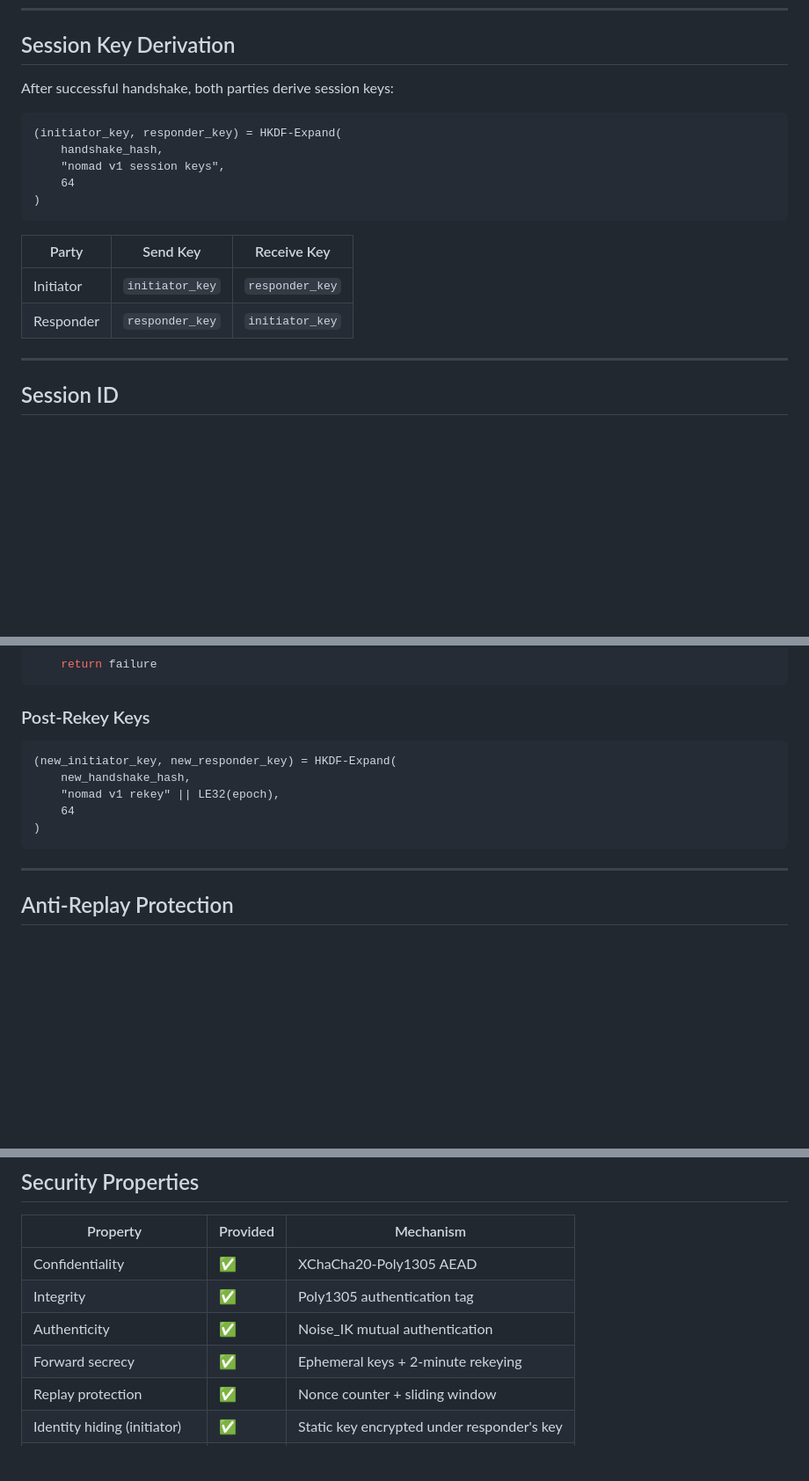
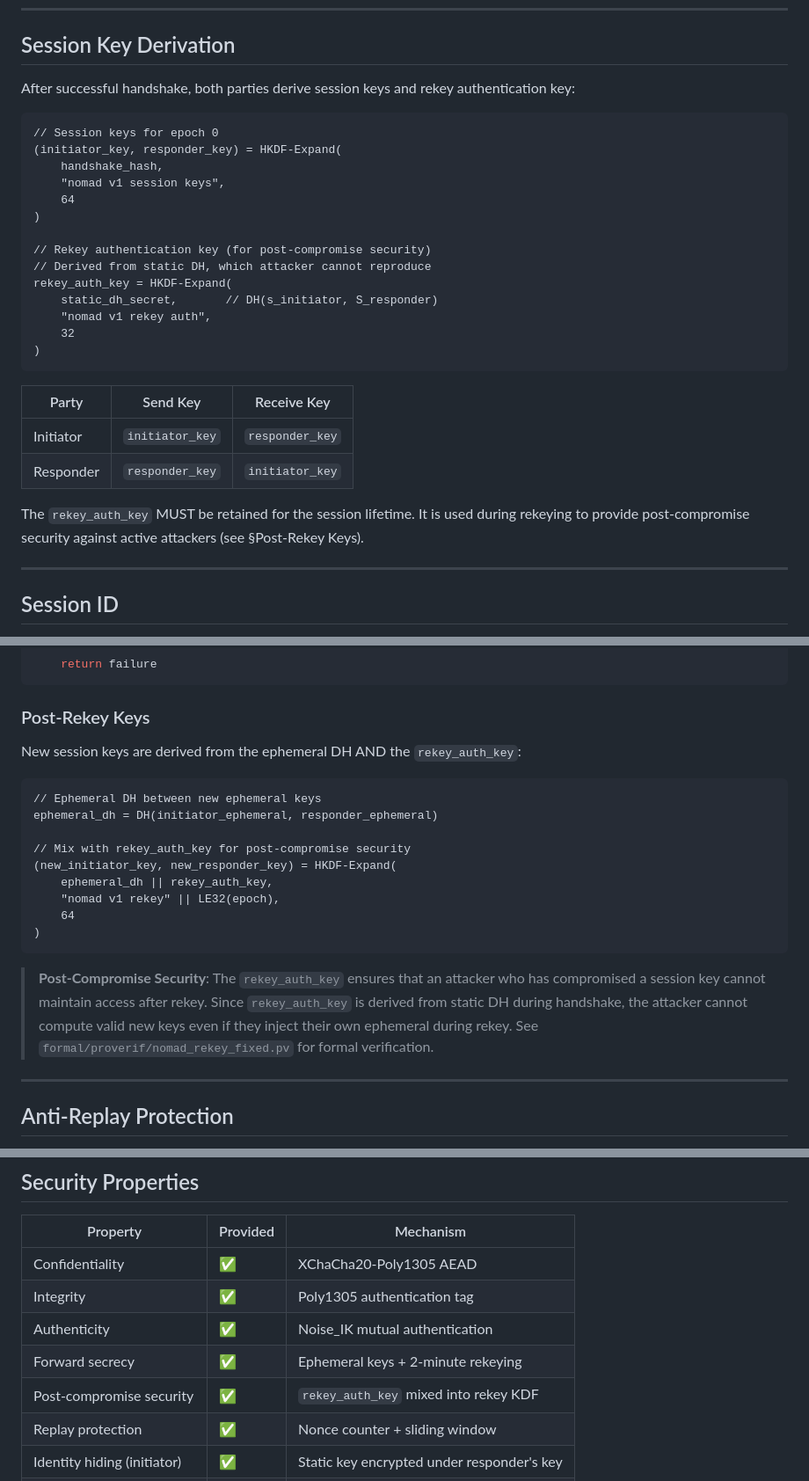
Before and after one commit to DanEscher98/nomad-specs, a Markdown page: specs/1-SECURITY.md, 3 parts joined by grey strips. Shown: that part at 88% size. Rendered like a GitHub page; blank space fills up the shorter version.

````diff
--- a/specs/1-SECURITY.md
+++ b/specs/1-SECURITY.md
@@ -105,13 +105,22 @@ packet
 
 ## Session Key Derivation
 
-After successful handshake, both parties derive session keys:
+After successful handshake, both parties derive session keys and rekey authentication key:
 
 ```
+// Session keys for epoch 0
 (initiator_key, responder_key) = HKDF-Expand(
     handshake_hash,
     "nomad v1 session keys",
     64
+)
+
+// Rekey authentication key (for post-compromise security)
+// Derived from static DH, which attacker cannot reproduce
+rekey_auth_key = HKDF-Expand(
+    static_dh_secret,       // DH(s_initiator, S_responder)
+    "nomad v1 rekey auth",
+    32
 )
 ```
 
@@ -119,6 +128,8 @@ After successful handshake, both parties derive session keys:
 |-------|----------|-------------|
 | Initiator | `initiator_key` | `responder_key` |
 | Responder | `responder_key` | `initiator_key` |
+
+The `rekey_auth_key` MUST be retained for the session lifetime. It is used during rekeying to provide post-compromise security against active attackers (see §Post-Rekey Keys).
 
 ---
 
@@ -335,13 +346,21 @@ def decrypt_frame(frame):
 
 ### Post-Rekey Keys
 
+New session keys are derived from the ephemeral DH AND the `rekey_auth_key`:
+
 ```
+// Ephemeral DH between new ephemeral keys
+ephemeral_dh = DH(initiator_ephemeral, responder_ephemeral)
+
+// Mix with rekey_auth_key for post-compromise security
 (new_initiator_key, new_responder_key) = HKDF-Expand(
-    new_handshake_hash,
+    ephemeral_dh || rekey_auth_key,
     "nomad v1 rekey" || LE32(epoch),
     64
 )
 ```
+
+> **Post-Compromise Security**: The `rekey_auth_key` ensures that an attacker who has compromised a session key cannot maintain access after rekey. Since `rekey_auth_key` is derived from static DH during handshake, the attacker cannot compute valid new keys even if they inject their own ephemeral during rekey. See `formal/proverif/nomad_rekey_fixed.pv` for formal verification.
 
 ---
 
@@ -407,6 +426,7 @@ If epoch reaches `2^32 - 1`, terminate the session and establish a new one via f
 | Integrity | ✅ | Poly1305 authentication tag |
 | Authenticity | ✅ | Noise_IK mutual authentication |
 | Forward secrecy | ✅ | Ephemeral keys + 2-minute rekeying |
+| Post-compromise security | ✅ | `rekey_auth_key` mixed into rekey KDF |
 | Replay protection | ✅ | Nonce counter + sliding window |
 | Identity hiding (initiator) | ✅ | Static key encrypted under responder's key |
 | Identity hiding (responder) | ❌ | Responder's public key must be known |
````
Also changed, not shown: other parts of specs/1-SECURITY.md (+1 -0 lines), TODO.md (+45 -0 lines).
